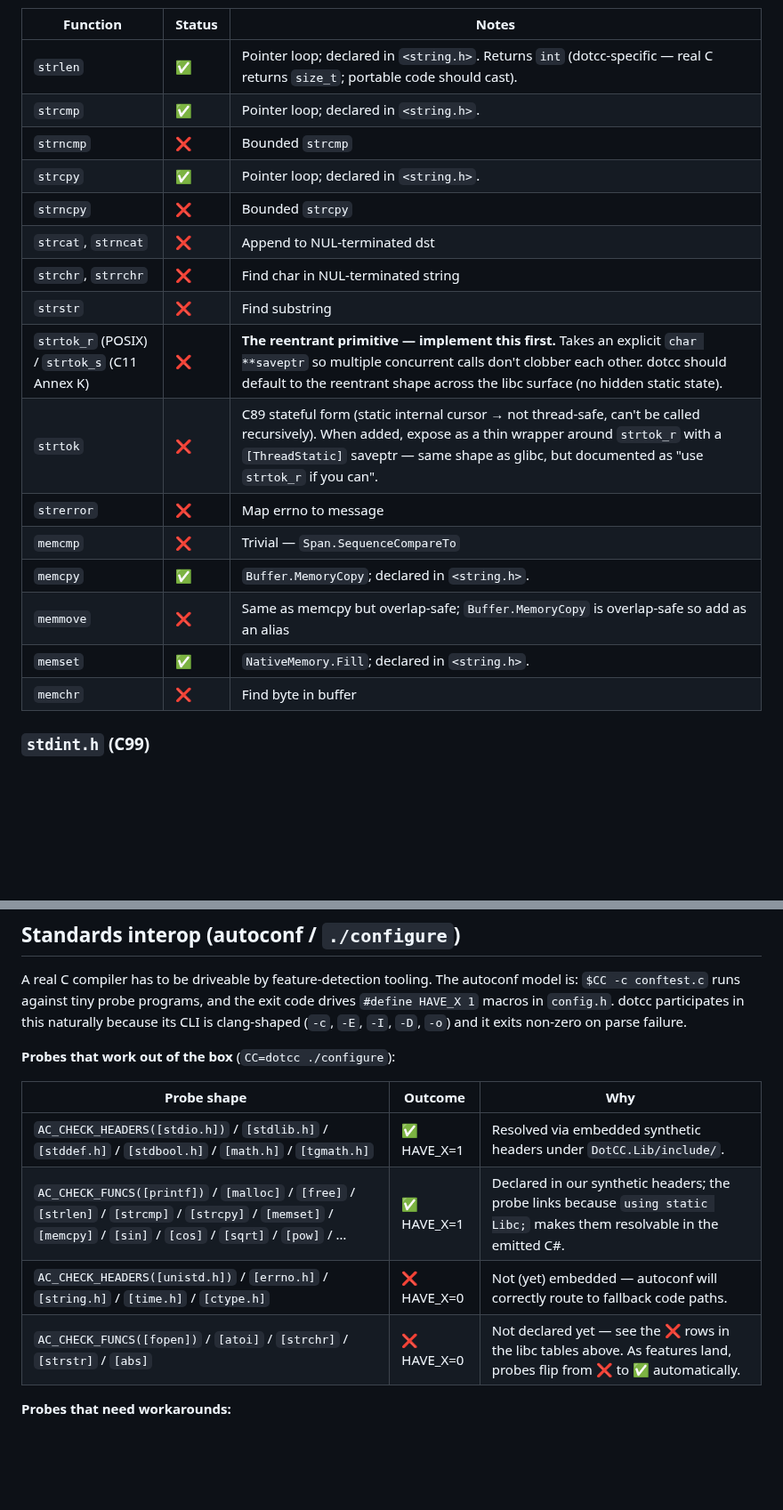
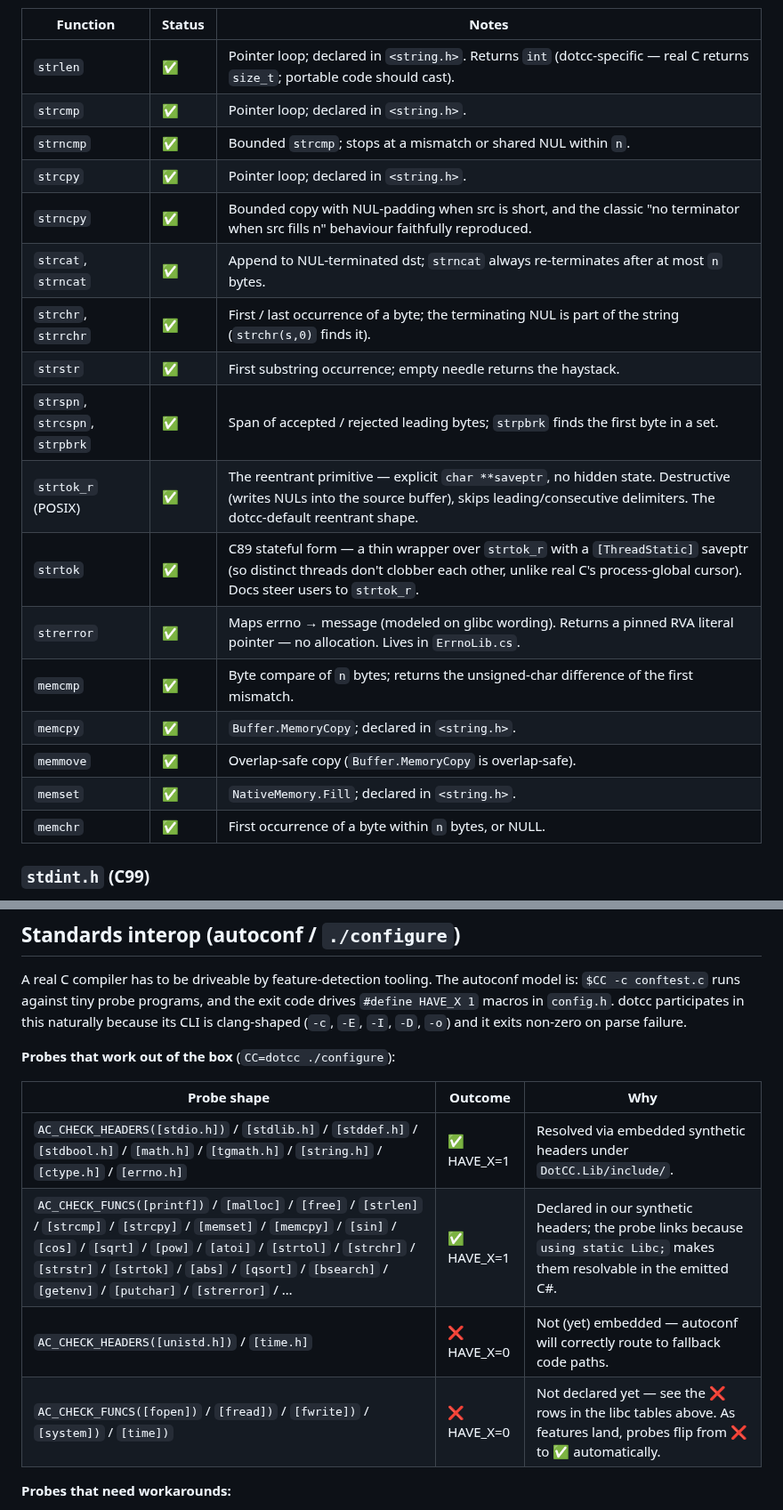
Before and after one commit to sebgod/dotcc, a Markdown page: C-SUPPORT.md, 2 parts joined by grey strips. Shown at 89% size. Drawn GitHub-style; blank space fills up the shorter version.

```diff
--- a/C-SUPPORT.md
+++ b/C-SUPPORT.md
@@ -217,20 +219,21 @@ Synthetic header at `DotCC.Lib/include/string.h` declares the surface; implement
 |---|---|---|
 | `strlen` | ✅ | Pointer loop; declared in `<string.h>`. Returns `int` (dotcc-specific — real C returns `size_t`; portable code should cast). |
 | `strcmp` | ✅ | Pointer loop; declared in `<string.h>`. |
-| `strncmp` | ❌ | Bounded `strcmp` |
+| `strncmp` | ✅ | Bounded `strcmp`; stops at a mismatch or shared NUL within `n`. |
 | `strcpy` | ✅ | Pointer loop; declared in `<string.h>`. |
-| `strncpy` | ❌ | Bounded `strcpy` |
-| `strcat`, `strncat` | ❌ | Append to NUL-terminated dst |
-| `strchr`, `strrchr` | ❌ | Find char in NUL-terminated string |
-| `strstr` | ❌ | Find substring |
-| `strtok_r` (POSIX) / `strtok_s` (C11 Annex K) | ❌ | **The reentrant primitive — implement this first.** Takes an explicit `char **saveptr` so multiple concurrent calls don't clobber each other. dotcc should default to the reentrant shape across the libc surface (no hidden static state). |
-| `strtok` | ❌ | C89 stateful form (static internal cursor → not thread-safe, can't be called recursively). When added, expose as a thin wrapper around `strtok_r` with a `[ThreadStatic]` saveptr — same shape as glibc, but documented as "use `strtok_r` if you can". |
-| `strerror` | ❌ | Map errno to message |
-| `memcmp` | ❌ | Trivial — `Span.SequenceCompareTo` |
+| `strncpy` | ✅ | Bounded copy with NUL-padding when src is short, and the classic "no terminator when src fills n" behaviour faithfully reproduced. |
+| `strcat`, `strncat` | ✅ | Append to NUL-terminated dst; `strncat` always re-terminates after at most `n` bytes. |
+| `strchr`, `strrchr` | ✅ | First / last occurrence of a byte; the terminating NUL is part of the string (`strchr(s,0)` finds it). |
+| `strstr` | ✅ | First substring occurrence; empty needle returns the haystack. |
+| `strspn`, `strcspn`, `strpbrk` | ✅ | Span of accepted / rejected leading bytes; `strpbrk` finds the first byte in a set. |
+| `strtok_r` (POSIX) | ✅ | The reentrant primitive — explicit `char **saveptr`, no hidden state. Destructive (writes NULs into the source buffer), skips leading/consecutive delimiters. The dotcc-default reentrant shape. |
+| `strtok` | ✅ | C89 stateful form — a thin wrapper over `strtok_r` with a `[ThreadStatic]` saveptr (so distinct threads don't clobber each other, unlike real C's process-global cursor). Docs steer users to `strtok_r`. |
+| `strerror` | ✅ | Maps errno → message (modeled on glibc wording). Returns a pinned RVA literal pointer — no allocation. Lives in `ErrnoLib.cs`. |
+| `memcmp` | ✅ | Byte compare of `n` bytes; returns the unsigned-char difference of the first mismatch. |
 | `memcpy` | ✅ | `Buffer.MemoryCopy`; declared in `<string.h>`. |
-| `memmove` | ❌ | Same as memcpy but overlap-safe; `Buffer.MemoryCopy` is overlap-safe so add as an alias |
+| `memmove` | ✅ | Overlap-safe copy (`Buffer.MemoryCopy` is overlap-safe). |
 | `memset` | ✅ | `NativeMemory.Fill`; declared in `<string.h>`. |
-| `memchr` | ❌ | Find byte in buffer |
+| `memchr` | ✅ | First occurrence of a byte within `n` bytes, or NULL. |
 
 ### `stdint.h` (C99)
 
@@ -441,10 +444,10 @@ A real C compiler has to be driveable by feature-detection tooling. The autoconf
 
 | Probe shape | Outcome | Why |
 |---|---|---|
-| `AC_CHECK_HEADERS([stdio.h])` / `[stdlib.h]` / `[stddef.h]` / `[stdbool.h]` / `[math.h]` / `[tgmath.h]` | ✅ HAVE_X=1 | Resolved via embedded synthetic headers under `DotCC.Lib/include/`. |
-| `AC_CHECK_FUNCS([printf])` / `[malloc]` / `[free]` / `[strlen]` / `[strcmp]` / `[strcpy]` / `[memset]` / `[memcpy]` / `[sin]` / `[cos]` / `[sqrt]` / `[pow]` / … | ✅ HAVE_X=1 | Declared in our synthetic headers; the probe links because `using static Libc;` makes them resolvable in the emitted C#. |
-| `AC_CHECK_HEADERS([unistd.h])` / `[errno.h]` / `[string.h]` / `[time.h]` / `[ctype.h]` | ❌ HAVE_X=0 | Not (yet) embedded — autoconf will correctly route to fallback code paths. |
-| `AC_CHECK_FUNCS([fopen])` / `[atoi]` / `[strchr]` / `[strstr]` / `[abs]` | ❌ HAVE_X=0 | Not declared yet — see the ❌ rows in the libc tables above. As features land, probes flip from ❌ to ✅ automatically. |
+| `AC_CHECK_HEADERS([stdio.h])` / `[stdlib.h]` / `[stddef.h]` / `[stdbool.h]` / `[math.h]` / `[tgmath.h]` / `[string.h]` / `[ctype.h]` / `[errno.h]` | ✅ HAVE_X=1 | Resolved via embedded synthetic headers under `DotCC.Lib/include/`. |
+| `AC_CHECK_FUNCS([printf])` / `[malloc]` / `[free]` / `[strlen]` / `[strcmp]` / `[strcpy]` / `[memset]` / `[memcpy]` / `[sin]` / `[cos]` / `[sqrt]` / `[pow]` / `[atoi]` / `[strtol]` / `[strchr]` / `[strstr]` / `[strtok]` / `[abs]` / `[qsort]` / `[bsearch]` / `[getenv]` / `[putchar]` / `[strerror]` / … | ✅ HAVE_X=1 | Declared in our synthetic headers; the probe links because `using static Libc;` makes them resolvable in the emitted C#. |
+| `AC_CHECK_HEADERS([unistd.h])` / `[time.h]` | ❌ HAVE_X=0 | Not (yet) embedded — autoconf will correctly route to fallback code paths. |
+| `AC_CHECK_FUNCS([fopen])` / `[fread])` / `[fwrite])` / `[system])` / `[time])` | ❌ HAVE_X=0 | Not declared yet — see the ❌ rows in the libc tables above. As features land, probes flip from ❌ to ✅ automatically. |
 
 **Probes that need workarounds:**
 
```
Also changed, not shown: other parts of C-SUPPORT.md (+20 -18 lines).
